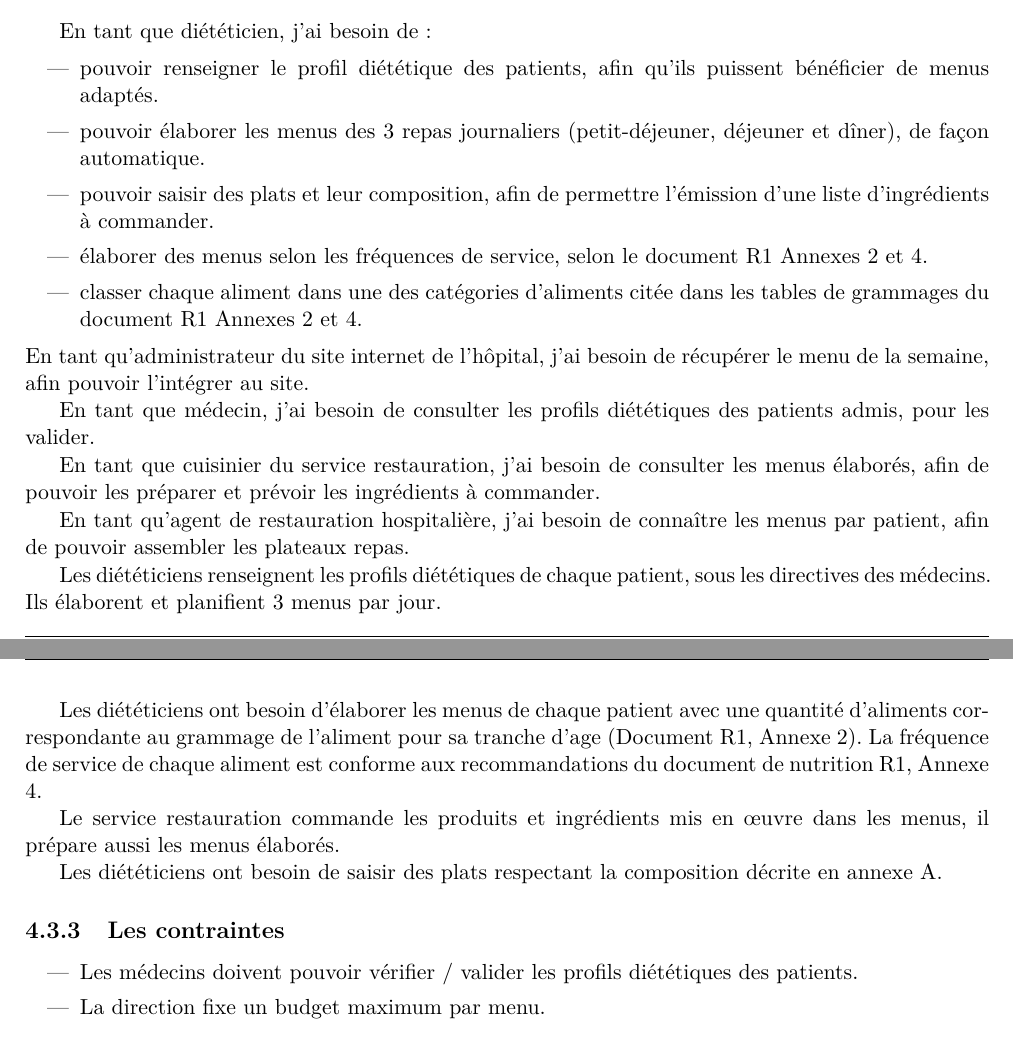
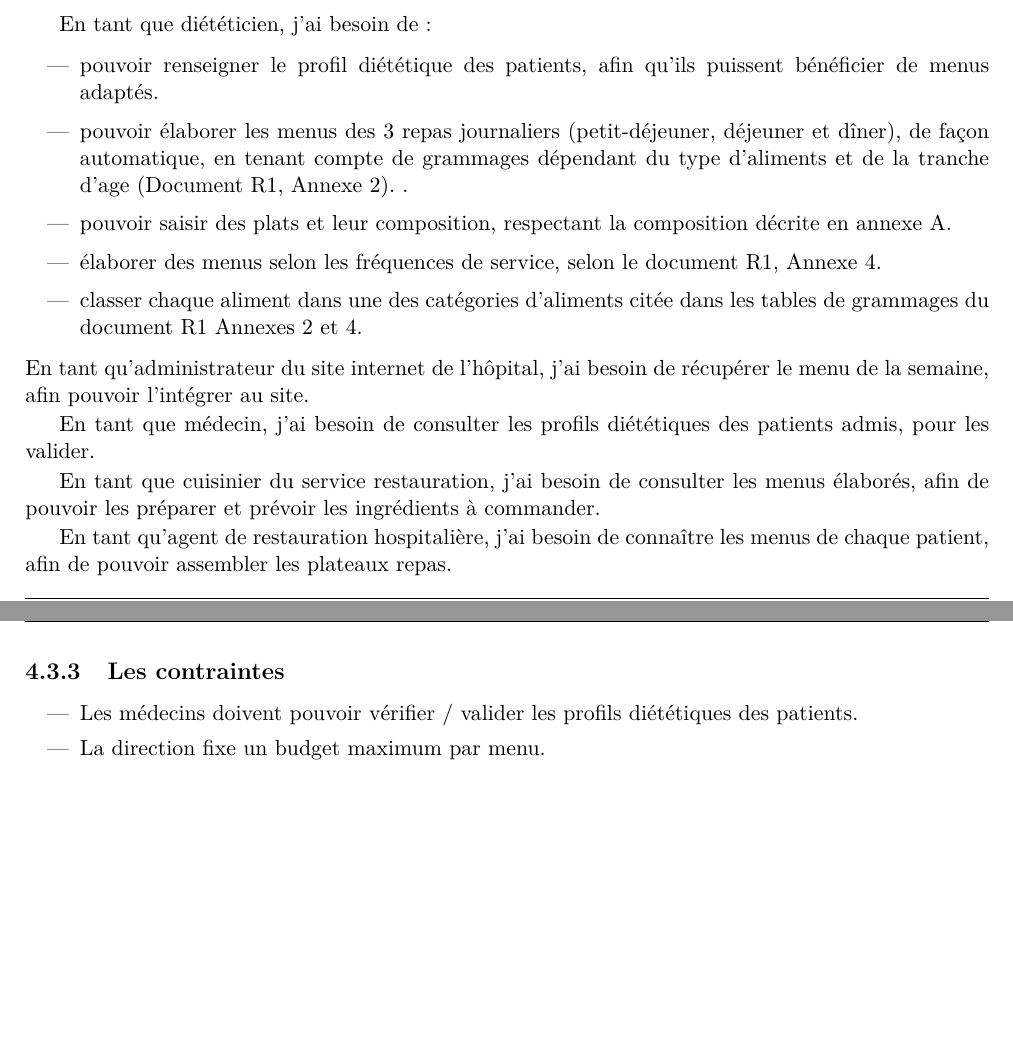
Before and after one commit to othmanisonia/Vitameal, a LaTeX book (Documentation/Rapport/Vitameal.tex, which reads Documentation/Rapport/Initialisation/Initialisation.tex): two parts of pages 11 and 12 of 24, joined at a grey line, cut so that both start at the same text, the shorter picture padded with empty space. Compiled offline with pdfLaTeX.

Commit message:
Update Initialisation.tex

```diff
--- a/Documentation/Rapport/Initialisation/Initialisation.tex
+++ b/Documentation/Rapport/Initialisation/Initialisation.tex
@@ -58,9 +58,9 @@ diététiques des patients. Pour des raisons de simplifications, nous nous limit
 En tant que diététicien, j’ai besoin de :
 \begin{itemize}
  \item pouvoir renseigner le profil diététique des patients, afin qu’ils puissent bénéficier de menus adaptés.
- \item pouvoir élaborer les menus des 3 repas journaliers (petit-déjeuner, déjeuner et dîner), de façon automatique.
- \item pouvoir saisir des plats et leur composition, afin de permettre l’émission d’une liste d’ingrédients à commander.
- \item élaborer des menus selon les fréquences de service, selon le document R1 Annexes 2 et 4.
+ \item pouvoir élaborer les menus des 3 repas journaliers (petit-déjeuner, déjeuner et dîner), de façon automatique, en tenant compte de  grammages dépendant du type d'aliments et de la tranche d'age (Document \ref{docNutrition}, Annexe 2). .
+ \item pouvoir saisir des plats et leur composition, respectant la composition décrite en annexe \ref{annexeA}.
+ \item élaborer des menus selon les fréquences de service, selon le document \ref{docNutrition}, Annexe 4.
  \item classer chaque aliment dans une des catégories d’aliments citée dans les tables de grammages du document R1 Annexes 2 et 4.
 \end{itemize}
 En tant qu’administrateur du site internet de l’hôpital, j’ai besoin de récupérer le menu de la semaine, afin pouvoir l’intégrer au site.
@@ -69,15 +69,7 @@ En tant que médecin, j’ai besoin de consulter les profils diététiques des p
 
 En tant que cuisinier du service restauration, j’ai besoin de consulter les menus élaborés, afin de pouvoir les préparer et prévoir les ingrédients à commander.
 
-En tant qu’agent de restauration hospitalière,  j’ai besoin de connaître les menus par patient, afin de pouvoir assembler les plateaux repas.
-
-Les diététiciens renseignent les profils diététiques de chaque patient, sous les directives des médecins. Ils élaborent et planifient 3 menus par jour.
-
-Les diététiciens ont besoin d'élaborer les menus de chaque patient avec une quantité d'aliments correspondante au grammage de l'aliment pour sa tranche d'age (Document \ref{docNutrition}, Annexe 2). La fréquence de service de chaque aliment est conforme aux recommandations du document de nutrition \ref{docNutrition}, Annexe 4.
-
-Le service restauration commande les produits et ingrédients mis en œuvre dans les menus, il prépare aussi les menus élaborés.
-
-Les diététiciens ont besoin de saisir des plats respectant la composition décrite en annexe \ref{annexeA}.
+En tant qu’agent de restauration hospitalière,  j’ai besoin de connaître les menus de chaque patient, afin de pouvoir assembler les plateaux repas.
 
 \subsection{Les contraintes}
 \begin{itemize}
```
